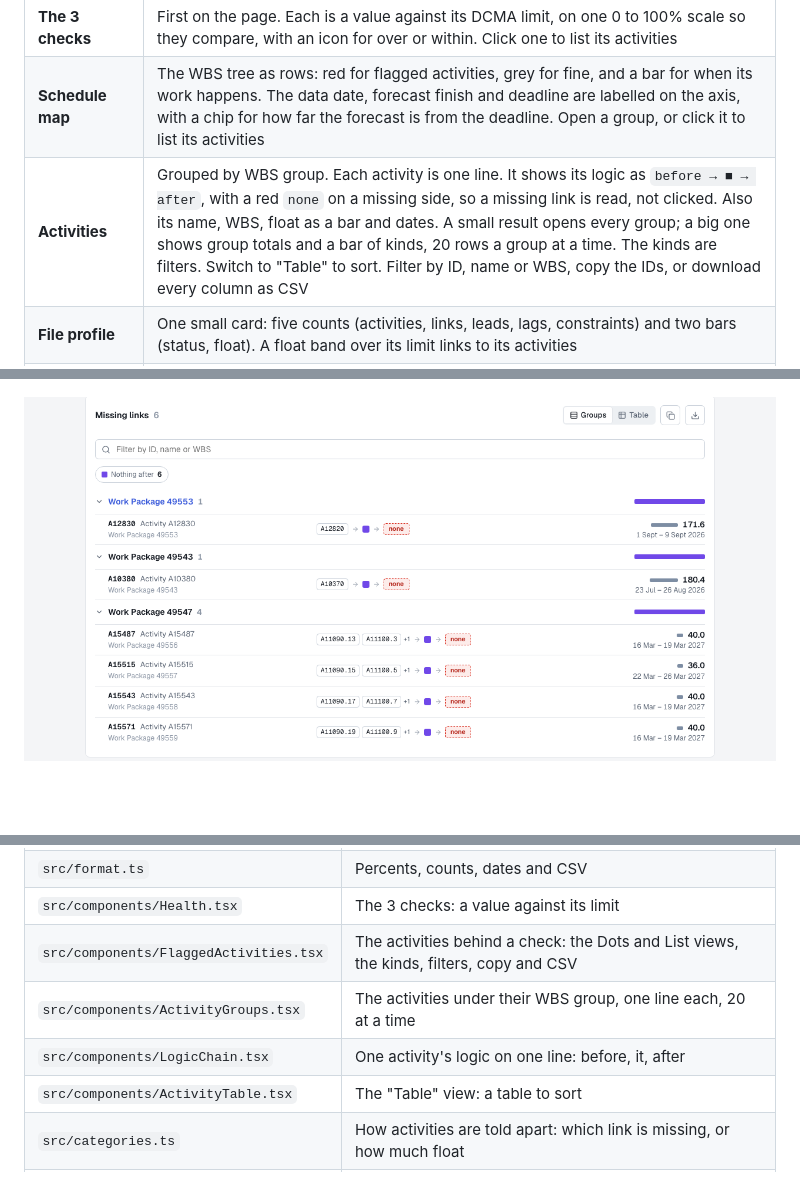
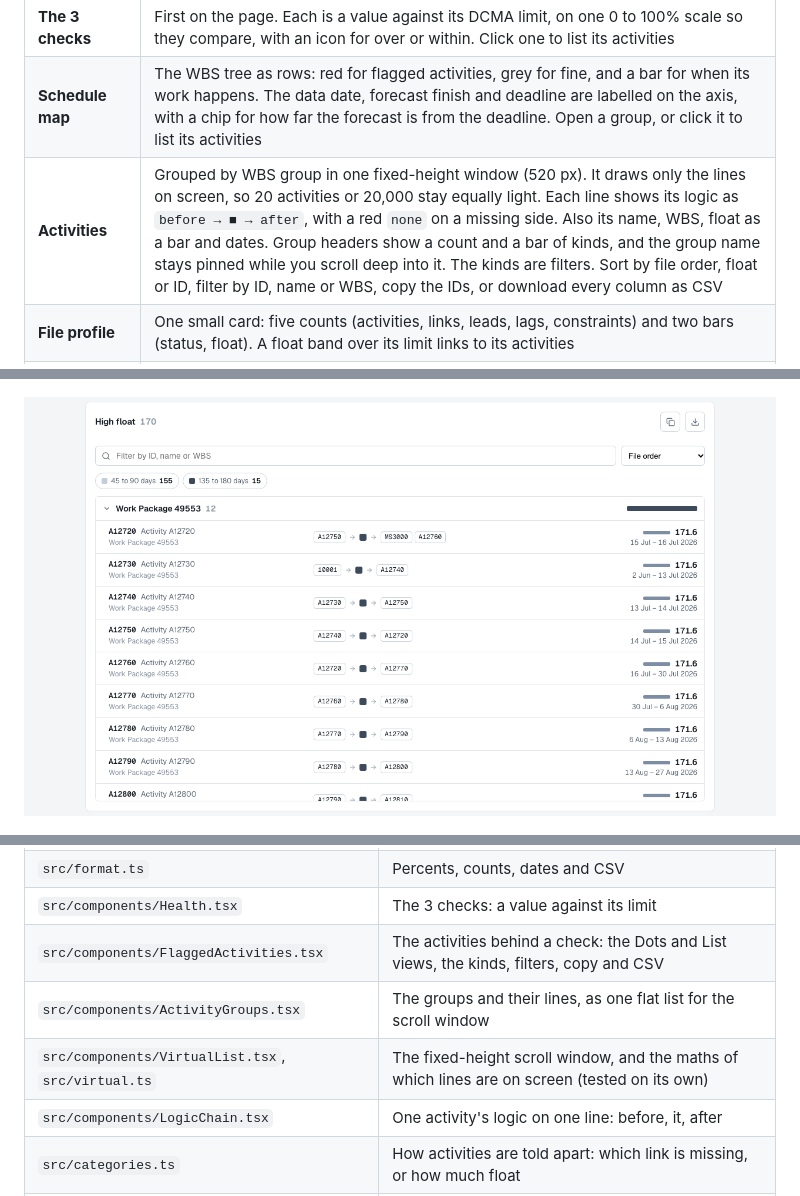
Before and after one commit to RiyasaatAhmed/xer-checker, a Markdown page: frontend/README.md, 3 parts joined by grey strips. GitHub-like rendering; pictures changed too: frontend/activities.png; blank space fills up the shorter version.

Commit message:
docs: describe the virtual list and the 20,000-activity test

```diff
--- a/frontend/README.md
+++ b/frontend/README.md
@@ -12,7 +12,7 @@ The page where you upload a `.xer` file and see where its problems are. Vite, Re
 | **Upload** | Drop a `.xer` file anywhere on the page, or use the button. A wrong file type or a file over 50 MB is refused at once, before it's sent |
 | **The 3 checks** | First on the page. Each is a value against its DCMA limit, on one 0 to 100% scale so they compare, with an icon for over or within. Click one to list its activities |
 | **Schedule map** | The WBS tree as rows: red for flagged activities, grey for fine, and a bar for when its work happens. The data date, forecast finish and deadline are labelled on the axis, with a chip for how far the forecast is from the deadline. Open a group, or click it to list its activities |
-| **Activities** | Grouped by WBS group. Each activity is one line. It shows its logic as `before → ■ → after`, with a red `none` on a missing side, so a missing link is read, not clicked. Also its name, WBS, float as a bar and dates. A small result opens every group; a big one shows group totals and a bar of kinds, 20 rows a group at a time. The kinds are filters. Switch to "Table" to sort. Filter by ID, name or WBS, copy the IDs, or download every column as CSV |
+| **Activities** | Grouped by WBS group in one fixed-height window (520 px). It draws only the lines on screen, so 20 activities or 20,000 stay equally light. Each line shows its logic as `before → ■ → after`, with a red `none` on a missing side. Also its name, WBS, float as a bar and dates. Group headers show a count and a bar of kinds, and the group name stays pinned while you scroll deep into it. The kinds are filters. Sort by file order, float or ID, filter by ID, name or WBS, copy the IDs, or download every column as CSV |
 | **File profile** | One small card: five counts (activities, links, leads, lags, constraints) and two bars (status, float). A float band over its limit links to its activities |
 | **Summary and broken rows** | The summary is folded away. Broken rows show only when the file has some |
 
@@ -69,9 +69,9 @@ All colors, type and shapes are tokens in [`src/theme.css`](src/theme.css). The
 | `src/format.ts` | Percents, counts, dates and CSV |
 | `src/components/Health.tsx` | The 3 checks: a value against its limit |
 | `src/components/FlaggedActivities.tsx` | The activities behind a check: the Dots and List views, the kinds, filters, copy and CSV |
-| `src/components/ActivityGroups.tsx` | The activities under their WBS group, one line each, 20 at a time |
+| `src/components/ActivityGroups.tsx` | The groups and their lines, as one flat list for the scroll window |
+| `src/components/VirtualList.tsx`, `src/virtual.ts` | The fixed-height scroll window, and the maths of which lines are on screen (tested on its own) |
 | `src/components/LogicChain.tsx` | One activity's logic on one line: before, it, after |
-| `src/components/ActivityTable.tsx` | The "Table" view: a table to sort |
 | `src/categories.ts` | How activities are told apart: which link is missing, or how much float |
 | `src/components/ScheduleMap.tsx` | The WBS tree as rows: flagged of checked, and a timeline with the key dates labelled |
 | `src/components/LogicDiagram.tsx` | One activity with what comes before and after it |
```
Also changed, not shown: CLAUDE.md (+1 -1 lines), README.md (+3 -3 lines).
